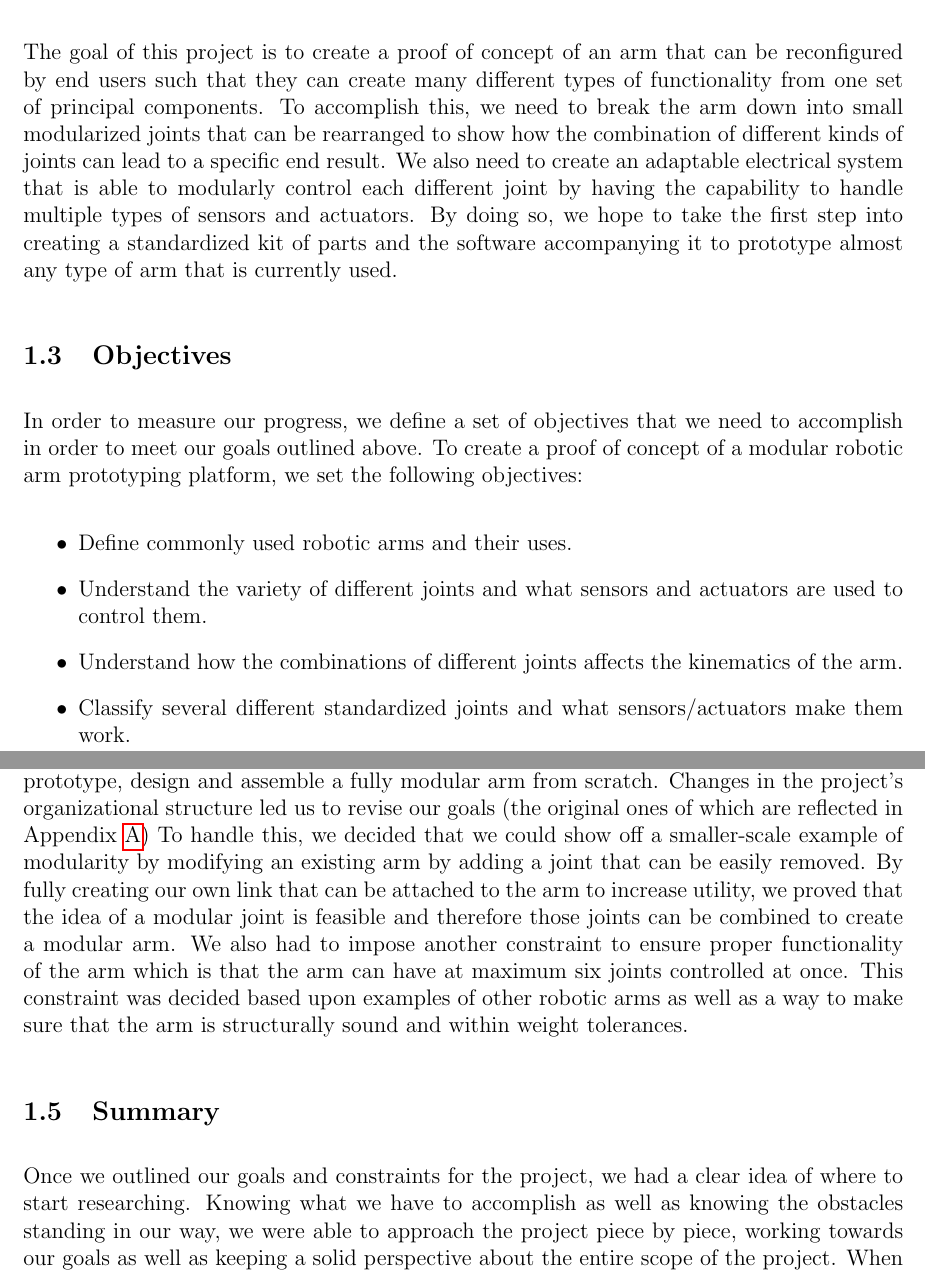
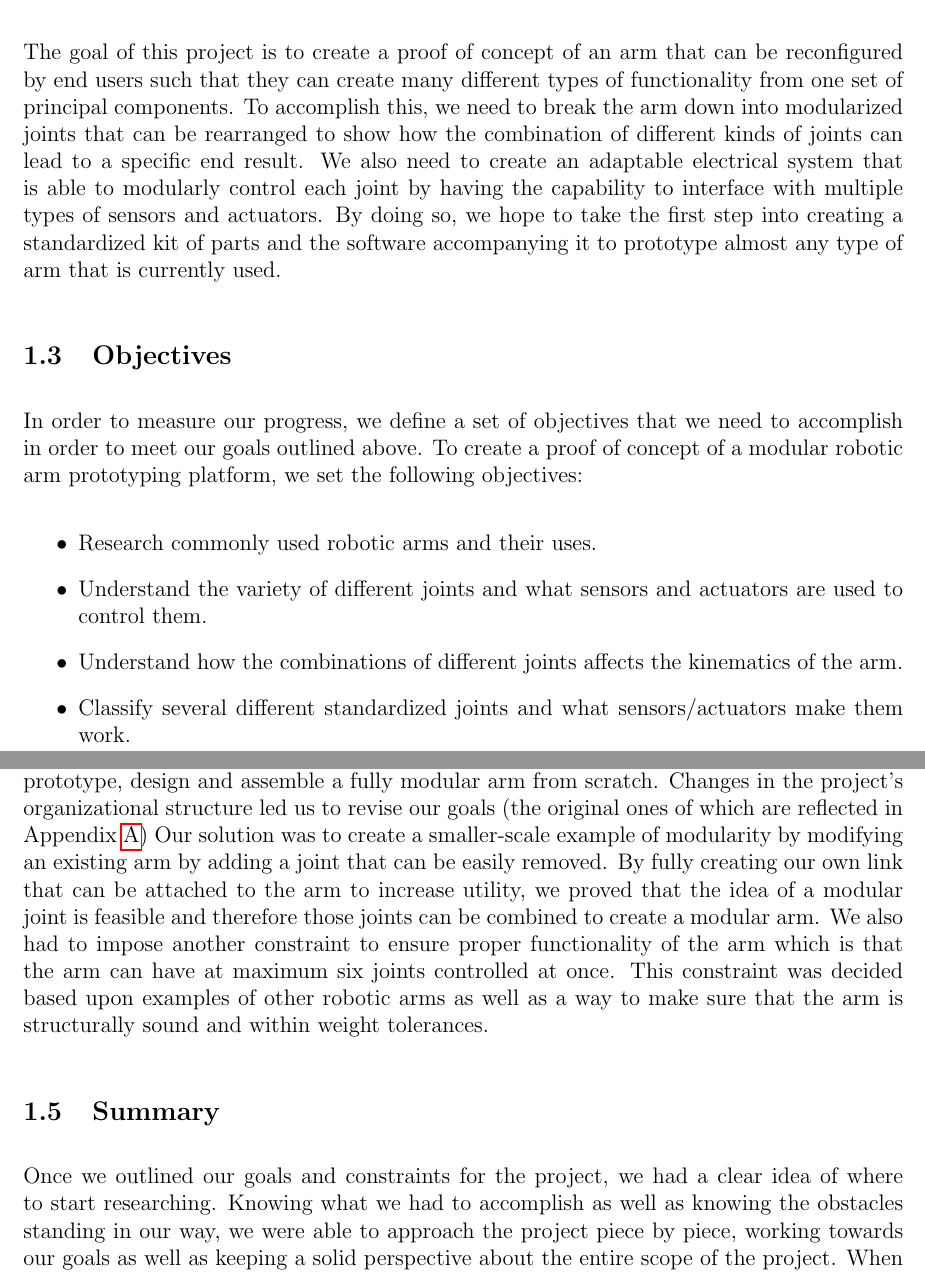
Before and after one commit to osh1996/MQPaper, a LaTeX document (main.tex, which reads Chapters/Introduction.tex): two parts of pages 12 and 13 of 119, joined at a grey line, cut so that both start at the same text. Compiled offline with pdfLaTeX.

Commit message:
jarvis edits

```diff
--- a/Chapters/Introduction.tex
+++ b/Chapters/Introduction.tex
@@ -11,13 +11,13 @@
 \noindent Currently, it is difficult for users to fully understand the motion of robotic arms and the kinematics that control them. This understanding is a crucial step in working with robotic arms safely and efficiently, but is often lacking due to the inability of diagrams and descriptions to fully convey what makes one arm operate differently than another. With the use of robotic arms becoming more common and the many different kinds of arms available, it is important to have a prototyping platform that can emulate many different kinds of arms so that the user can gain a better grasp of what components make up a robotic arm why one arm is better suited for a particular use case than another.
 
 \subsection{Goal Statement}
-The goal of this project is to create a proof of concept of an arm that can be reconfigured by end users such that they can create many different types of functionality from one set of principal components. To accomplish this, we need to break the arm down into small modularized joints that can be rearranged to show how the combination of different kinds of joints can lead to a specific end result. We also need to create an adaptable electrical system that is able to modularly control each different joint by having the capability to handle multiple types of sensors and actuators. By doing so, we hope to take the first step into creating a standardized kit of parts and the software accompanying it to prototype almost any type of arm that is currently used.
+The goal of this project is to create a proof of concept of an arm that can be reconfigured by end users such that they can create many different types of functionality from one set of principal components. To accomplish this, we need to break the arm down into modularized joints that can be rearranged to show how the combination of different kinds of joints can lead to a specific end result. We also need to create an adaptable electrical system that is able to modularly control each joint by having the capability to interface with multiple types of sensors and actuators. By doing so, we hope to take the first step into creating a standardized kit of parts and the software accompanying it to prototype almost any type of arm that is currently used.
 
 \subsection{Objectives}
 \noindent In order to measure our progress, we define a set of objectives that we need to accomplish in order to meet our goals outlined above. To create a proof of concept of a modular robotic arm prototyping platform, we set the following objectives:
 %\newline \noindent \textbf{Objectives}
 \begin{itemize}
-\item Define commonly used robotic arms and their uses.
+\item Research commonly used robotic arms and their uses.
 \item Understand the variety of different joints and what sensors and actuators are used to control them.
 \item Understand how the combinations of different joints affects the kinematics of the arm.
 \item Classify several different standardized joints and what sensors/actuators make them work.
@@ -28,10 +28,10 @@ The goal of this project is to create a proof of concept of an arm that can be r
 \end{itemize}
 
 \subsection{Constraints}
-\noindent In order to complete this project in the alloted time, we had to place limits on our goals for the project. One such constraint was taking into account the time it would take to prototype, design and assemble a fully modular arm from scratch. Changes in the project's organizational structure led us to revise our goals (the original ones of which are reflected in Appendix \ref{app:Early-Project-Iteration}) To handle this, we decided that we could show off a smaller-scale example of modularity by modifying an existing arm by adding a joint that can be easily removed. By fully creating our own link that can be attached to the arm to increase utility, we proved that the idea of a modular joint is feasible and therefore those joints can be combined to create a modular arm. We also had to impose another constraint to ensure proper functionality of the arm which is that the arm can have at maximum six joints controlled at once. This constraint was decided based upon examples of other robotic arms as well as a way to make sure that the arm is structurally sound and within weight tolerances.
+\noindent In order to complete this project in the alloted time, we had to place limits on our goals for the project. One such constraint was taking into account the time it would take to prototype, design and assemble a fully modular arm from scratch. Changes in the project's organizational structure led us to revise our goals (the original ones of which are reflected in Appendix \ref{app:Early-Project-Iteration}) Our solution was to create a smaller-scale example of modularity by modifying an existing arm by adding a joint that can be easily removed. By fully creating our own link that can be attached to the arm to increase utility, we proved that the idea of a modular joint is feasible and therefore those joints can be combined to create a modular arm. We also had to impose another constraint to ensure proper functionality of the arm which is that the arm can have at maximum six joints controlled at once. This constraint was decided based upon examples of other robotic arms as well as a way to make sure that the arm is structurally sound and within weight tolerances.
 
 \subsection{Summary}
-\noindent Once we outlined our goals and constraints for the project, we had a clear idea of where to start researching. Knowing what we have to accomplish as well as knowing the obstacles standing in our way, we were able to approach the project piece by piece, working towards our goals as well as keeping a solid perspective about the entire scope of the project. When we ran into design decisions that were not foreseeable before we got working, we referred back to our original goals and based our decisions off of these initial measures of project progress. Moving forward after defining the problem fully and how we wanted to accomplish it, we proceeded to conduct research on current robotic arm technology that we used as a reference for our arm.
+\noindent Once we outlined our goals and constraints for the project, we had a clear idea of where to start researching. Knowing what we had to accomplish as well as knowing the obstacles standing in our way, we were able to approach the project piece by piece, working towards our goals as well as keeping a solid perspective about the entire scope of the project. When we ran into design decisions that were not foreseeable before we got working, we referred back to our original goals and based our decisions off of these initial measures of project progress. Moving forward after defining the problem fully and how we wanted to accomplish it, we proceeded to conduct research on current robotic arm technology that we used as a reference for our arm.
 
 %The goal of this project was to create an adaptable control system whose purpose is to drive a variety of robotic arms. To prove the usefulness of our system, we retrofitted an existing robot arm from the RBE 3001 course with our control system. In addition to this, we modified the existing arm to include an interchangeable joint on the end of our arm, controlled by our system. To interface with our system, we created a GUI for easy configuration and basic control of the arm. The base communicates with a computer running control code through the software application. \\
 %\newline
```
Also changed, not shown: Chapters/Acceptance_Criteria.tex (+2 -2 lines), Chapters/Background.tex (+1 -1 lines), Chapters/Methodology.tex (+2 -2 lines), Chapters/Testing.tex (+1 -1 lines).
